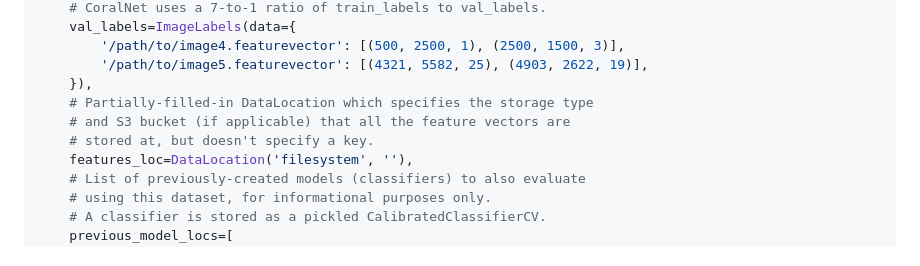
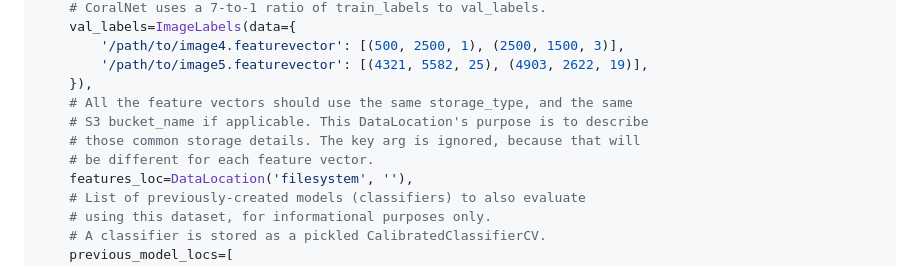
Before and after one commit to coralnet/pyspacer, a Markdown page: README.md, the part around the change. Rendered like a GitHub page.

Commit message:
README: Try to improve clarification of TrainClassifierMsg's features_loc.

```diff
--- a/README.md
+++ b/README.md
@@ -182,9 +182,10 @@ message = TrainClassifierMsg(
         '/path/to/image4.featurevector': [(500, 2500, 1), (2500, 1500, 3)],
         '/path/to/image5.featurevector': [(4321, 5582, 25), (4903, 2622, 19)],
     }),
-    # Partially-filled-in DataLocation which specifies the storage type
-    # and S3 bucket (if applicable) that all the feature vectors are
-    # stored at, but doesn't specify a key.
+    # All the feature vectors should use the same storage_type, and the same
+    # S3 bucket_name if applicable. This DataLocation's purpose is to describe
+    # those common storage details. The key arg is ignored, because that will
+    # be different for each feature vector.
     features_loc=DataLocation('filesystem', ''),
     # List of previously-created models (classifiers) to also evaluate
     # using this dataset, for informational purposes only.
```
